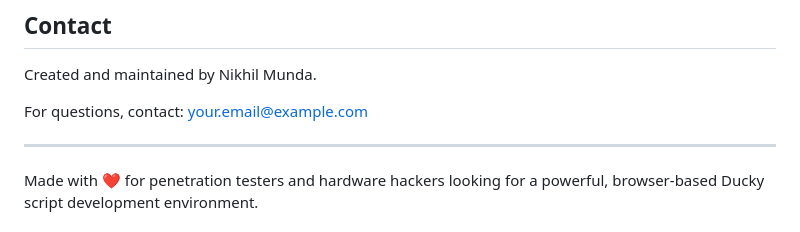
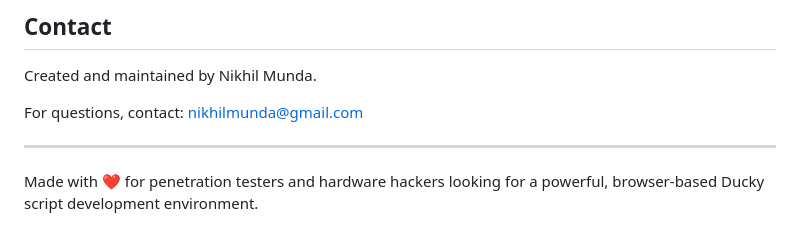
Before and after one commit to NikhilMunda/duckycompiler.io, a Markdown page: README.md, the part around the change printed below. Drawn GitHub-style.

```diff
--- a/README.md
+++ b/README.md
@@ -104,7 +106,7 @@ This project is licensed under the **MIT License**
 
 Created and maintained by Nikhil Munda.
 
-For questions, contact: your.email@example.com
+For questions, contact: nikhilmunda@gmail.com
 
 ---
 
```
Also changed, not shown: other parts of README.md (+2 -0 lines).
